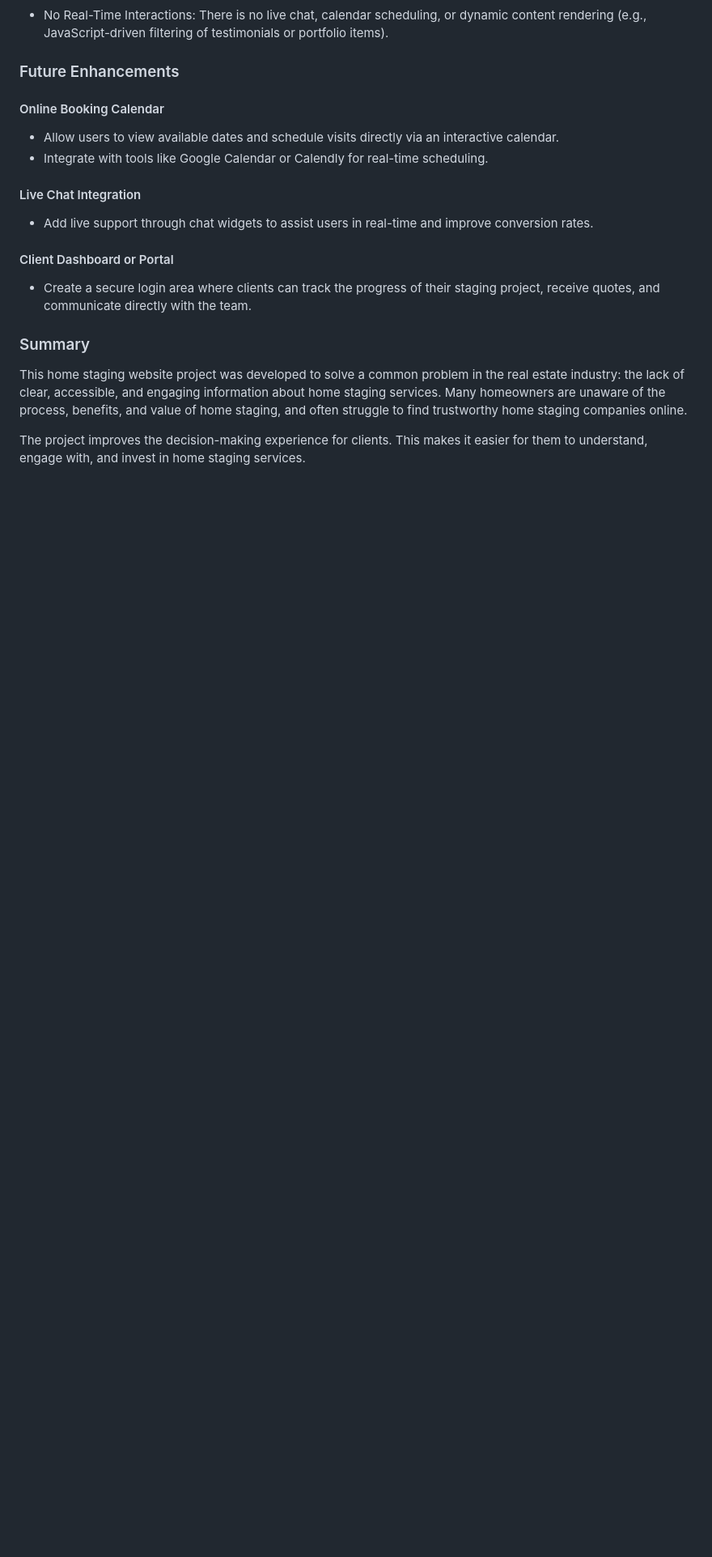
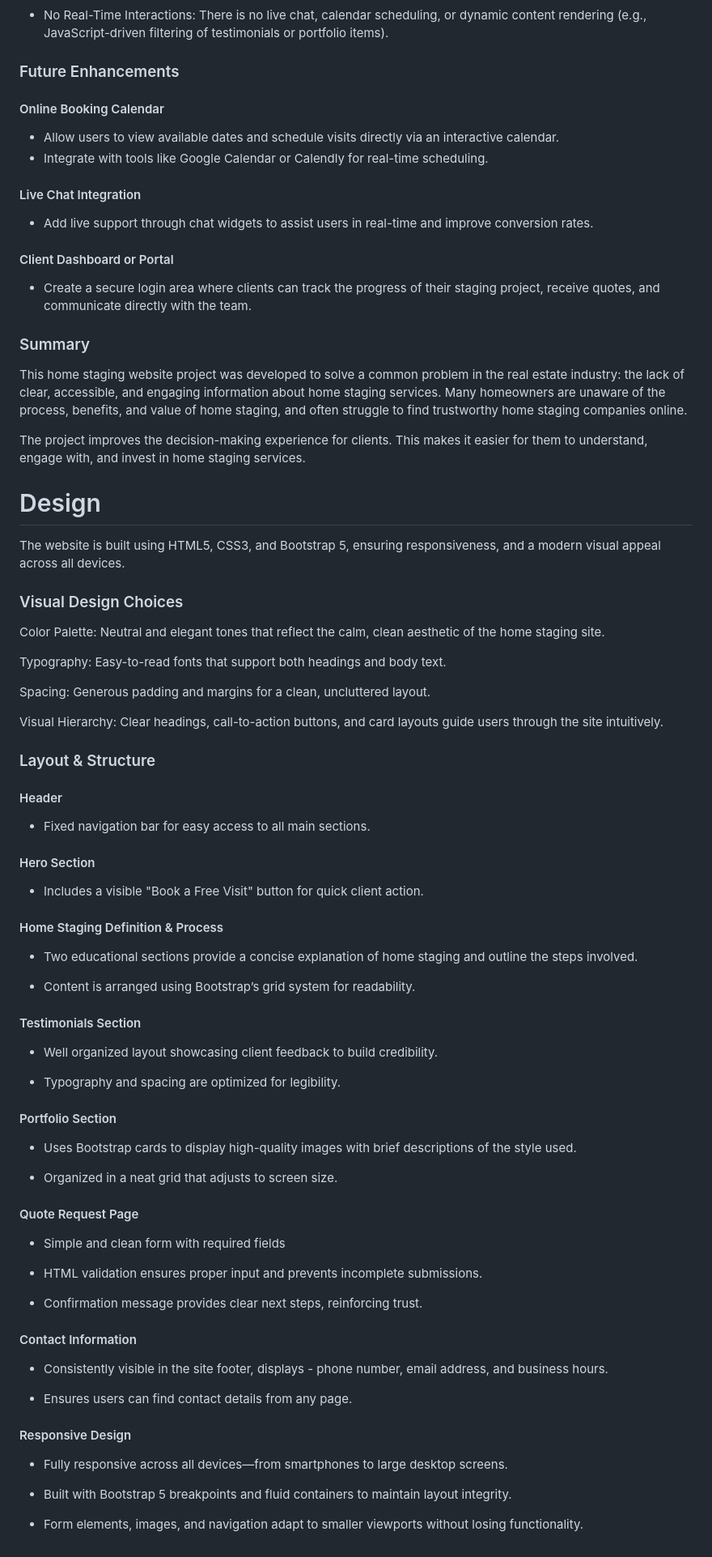
Before and after one commit to iyeme-dev/home-staging, a Markdown page: README.md, the part around the change. Shown: that part at 81% size. Rendered like a GitHub page; blank space fills up the shorter version.

```diff
--- a/README.md
+++ b/README.md
@@ -142,3 +142,65 @@ There is no live chat, calendar scheduling, or dynamic content rendering (e.g.,
 This home staging website project was developed to solve a common problem in the real estate industry: the lack of clear, accessible, and engaging information about home staging services. Many homeowners are unaware of the process, benefits, and value of home staging, and often struggle to find trustworthy home staging companies online.
 
 The project improves the decision-making experience for clients. This makes it easier for them to understand, engage with, and invest in home staging services.
+
+# Design
+The website is built using HTML5, CSS3, and Bootstrap 5, ensuring responsiveness, and a modern visual appeal across all devices.
+
+### Visual Design Choices
+
+Color Palette: Neutral and elegant tones that reflect the calm, clean aesthetic of the home staging site.
+
+Typography: Easy-to-read fonts that support both headings and body text.
+
+Spacing: Generous padding and margins for a clean, uncluttered layout.
+
+Visual Hierarchy: Clear headings, call-to-action buttons, and card layouts guide users through the site intuitively.
+
+### Layout & Structure
+#### Header
+
+- Fixed navigation bar for easy access to all main sections.
+
+#### Hero Section
+
+- Includes a visible "Book a Free Visit" button for quick client action.
+
+#### Home Staging Definition & Process
+
+- Two educational sections provide a concise explanation of home staging and outline the steps involved.
+
+- Content is arranged using Bootstrap’s grid system for readability.
+
+#### Testimonials Section
+
+- Well organized layout showcasing client feedback to build credibility.
+
+- Typography and spacing are optimized for legibility.
+
+#### Portfolio Section
+
+- Uses Bootstrap cards to display high-quality images with brief descriptions of the style used.
+
+- Organized in a neat grid that adjusts to screen size.
+
+#### Quote Request Page
+
+- Simple and clean form with required fields
+
+- HTML validation ensures proper input and prevents incomplete submissions.
+
+- Confirmation message provides clear next steps, reinforcing trust.
+
+#### Contact Information
+
+- Consistently visible in the site footer, displays - phone number, email address, and business hours.
+
+- Ensures users can find contact details from any page.
+
+#### Responsive Design
+
+- Fully responsive across all devices—from smartphones to large desktop screens.
+
+- Built with Bootstrap 5 breakpoints and fluid containers to maintain layout integrity.
+
+- Form elements, images, and navigation adapt to smaller viewports without losing functionality.
```
